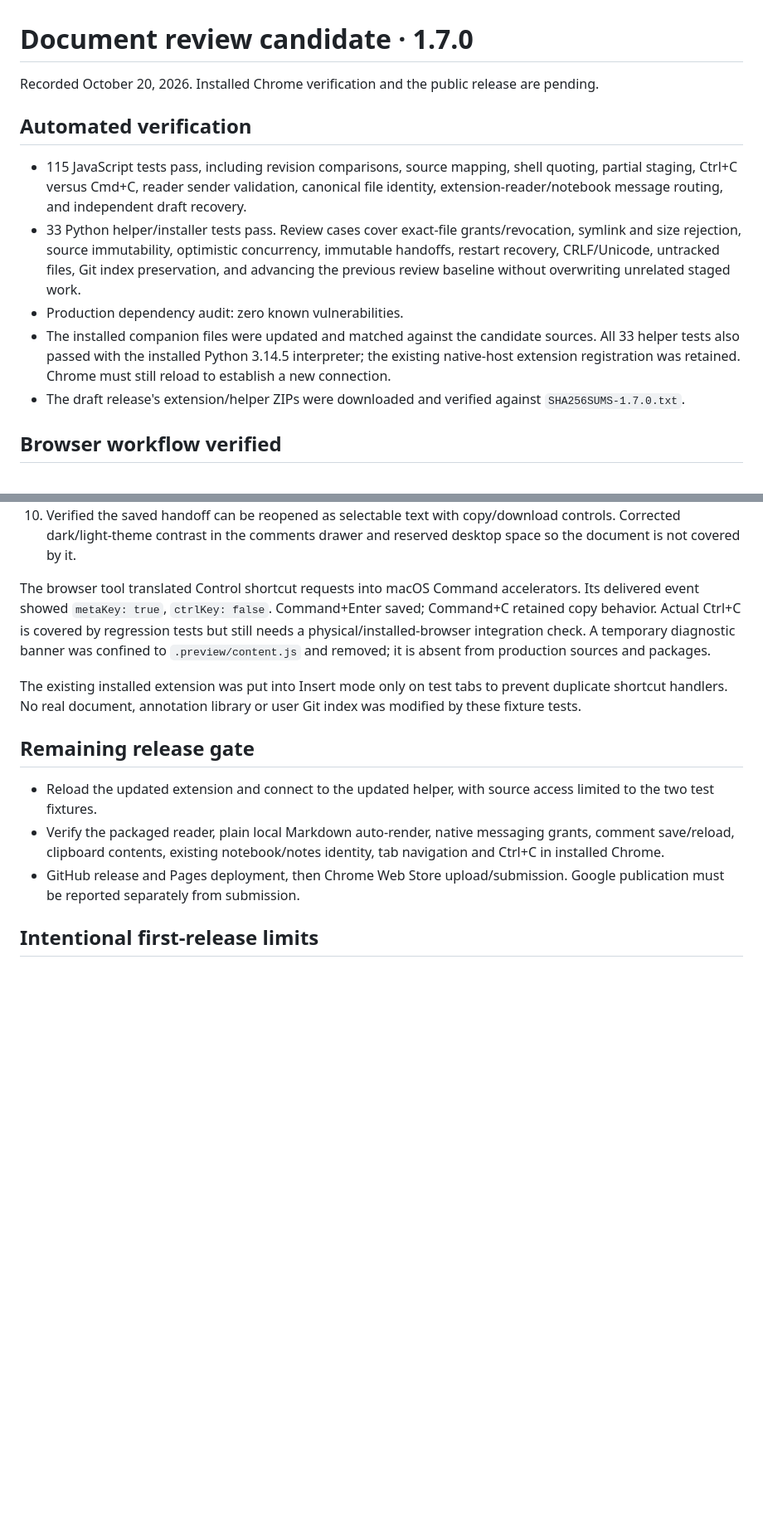
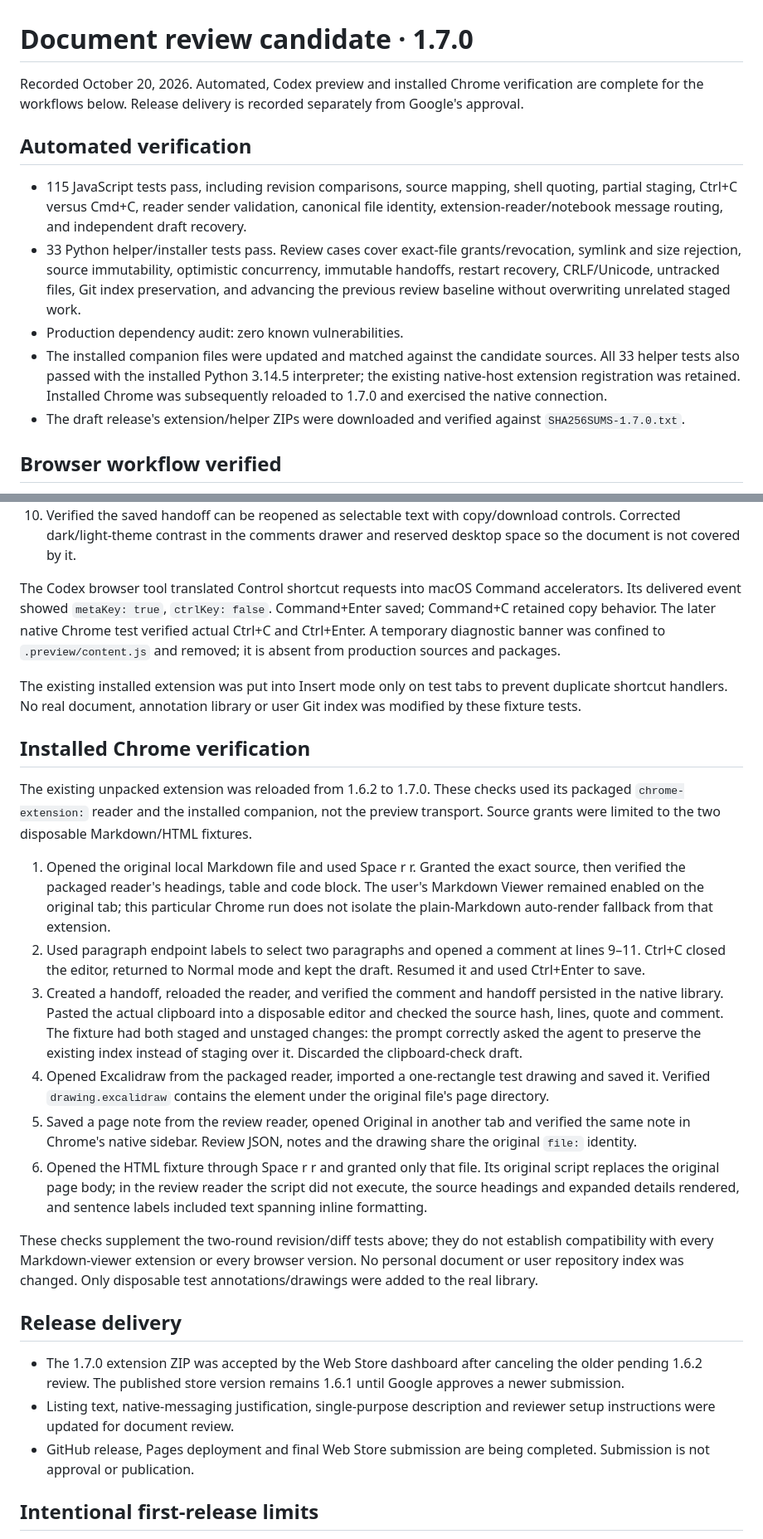
Before and after one commit to dragod812/study-keys, a Markdown page: release/document-review-verification.md, 2 parts joined by grey strips. Shown at 83% size. GitHub-like rendering; blank space fills up the shorter version.

Commit message:
Record installed Chrome verification for document review

```diff
--- a/release/document-review-verification.md
+++ b/release/document-review-verification.md
@@ -1,13 +1,13 @@
 # Document review candidate · 1.7.0
 
-Recorded October 20, 2026. Installed Chrome verification and the public release are pending.
+Recorded October 20, 2026. Automated, Codex preview and installed Chrome verification are complete for the workflows below. Release delivery is recorded separately from Google's approval.
 
 ## Automated verification
 
 - 115 JavaScript tests pass, including revision comparisons, source mapping, shell quoting, partial staging, Ctrl+C versus Cmd+C, reader sender validation, canonical file identity, extension-reader/notebook message routing, and independent draft recovery.
 - 33 Python helper/installer tests pass. Review cases cover exact-file grants/revocation, symlink and size rejection, source immutability, optimistic concurrency, immutable handoffs, restart recovery, CRLF/Unicode, untracked files, Git index preservation, and advancing the previous review baseline without overwriting unrelated staged work.
 - Production dependency audit: zero known vulnerabilities.
-- The installed companion files were updated and matched against the candidate sources. All 33 helper tests also passed with the installed Python 3.14.5 interpreter; the existing native-host extension registration was retained. Chrome must still reload to establish a new connection.
+- The installed companion files were updated and matched against the candidate sources. All 33 helper tests also passed with the installed Python 3.14.5 interpreter; the existing native-host extension registration was retained. Installed Chrome was subsequently reloaded to 1.7.0 and exercised the native connection.
 - The draft release's extension/helper ZIPs were downloaded and verified against `SHA256SUMS-1.7.0.txt`.
 
 ## Browser workflow verified
@@ -25,15 +25,28 @@ The Codex browser ran the real content bundle with the preview transport connect
 9. Checked the reader and editor at a real 420-pixel frame viewport. Controls wrap and the comment editor remains usable. This is a responsive layout test, not support for arbitrary website frames in production.
 10. Verified the saved handoff can be reopened as selectable text with copy/download controls. Corrected dark/light-theme contrast in the comments drawer and reserved desktop space so the document is not covered by it.
 
-The browser tool translated Control shortcut requests into macOS Command accelerators. Its delivered event showed `metaKey: true`, `ctrlKey: false`. Command+Enter saved; Command+C retained copy behavior. Actual Ctrl+C is covered by regression tests but still needs a physical/installed-browser integration check. A temporary diagnostic banner was confined to `.preview/content.js` and removed; it is absent from production sources and packages.
+The Codex browser tool translated Control shortcut requests into macOS Command accelerators. Its delivered event showed `metaKey: true`, `ctrlKey: false`. Command+Enter saved; Command+C retained copy behavior. The later native Chrome test verified actual Ctrl+C and Ctrl+Enter. A temporary diagnostic banner was confined to `.preview/content.js` and removed; it is absent from production sources and packages.
 
 The existing installed extension was put into Insert mode only on test tabs to prevent duplicate shortcut handlers. No real document, annotation library or user Git index was modified by these fixture tests.
 
-## Remaining release gate
+## Installed Chrome verification
 
-- Reload the updated extension and connect to the updated helper, with source access limited to the two test fixtures.
-- Verify the packaged reader, plain local Markdown auto-render, native messaging grants, comment save/reload, clipboard contents, existing notebook/notes identity, tab navigation and Ctrl+C in installed Chrome.
-- GitHub release and Pages deployment, then Chrome Web Store upload/submission. Google publication must be reported separately from submission.
+The existing unpacked extension was reloaded from 1.6.2 to 1.7.0. These checks used its packaged `chrome-extension:` reader and the installed companion, not the preview transport. Source grants were limited to the two disposable Markdown/HTML fixtures.
+
+1. Opened the original local Markdown file and used Space r r. Granted the exact source, then verified the packaged reader's headings, table and code block. The user's Markdown Viewer remained enabled on the original tab; this particular Chrome run does not isolate the plain-Markdown auto-render fallback from that extension.
+2. Used paragraph endpoint labels to select two paragraphs and opened a comment at lines 9–11. Ctrl+C closed the editor, returned to Normal mode and kept the draft. Resumed it and used Ctrl+Enter to save.
+3. Created a handoff, reloaded the reader, and verified the comment and handoff persisted in the native library. Pasted the actual clipboard into a disposable editor and checked the source hash, lines, quote and comment. The fixture had both staged and unstaged changes: the prompt correctly asked the agent to preserve the existing index instead of staging over it. Discarded the clipboard-check draft.
+4. Opened Excalidraw from the packaged reader, imported a one-rectangle test drawing and saved it. Verified `drawing.excalidraw` contains the element under the original file's page directory.
+5. Saved a page note from the review reader, opened Original in another tab and verified the same note in Chrome's native sidebar. Review JSON, notes and the drawing share the original `file:` identity.
+6. Opened the HTML fixture through Space r r and granted only that file. Its original script replaces the original page body; in the review reader the script did not execute, the source headings and expanded details rendered, and sentence labels included text spanning inline formatting.
+
+These checks supplement the two-round revision/diff tests above; they do not establish compatibility with every Markdown-viewer extension or every browser version. No personal document or user repository index was changed. Only disposable test annotations/drawings were added to the real library.
+
+## Release delivery
+
+- The 1.7.0 extension ZIP was accepted by the Web Store dashboard after canceling the older pending 1.6.2 review. The published store version remains 1.6.1 until Google approves a newer submission.
+- Listing text, native-messaging justification, single-purpose description and reviewer setup instructions were updated for document review.
+- GitHub release, Pages deployment and final Web Store submission are being completed. Submission is not approval or publication.
 
 ## Intentional first-release limits
 
```
